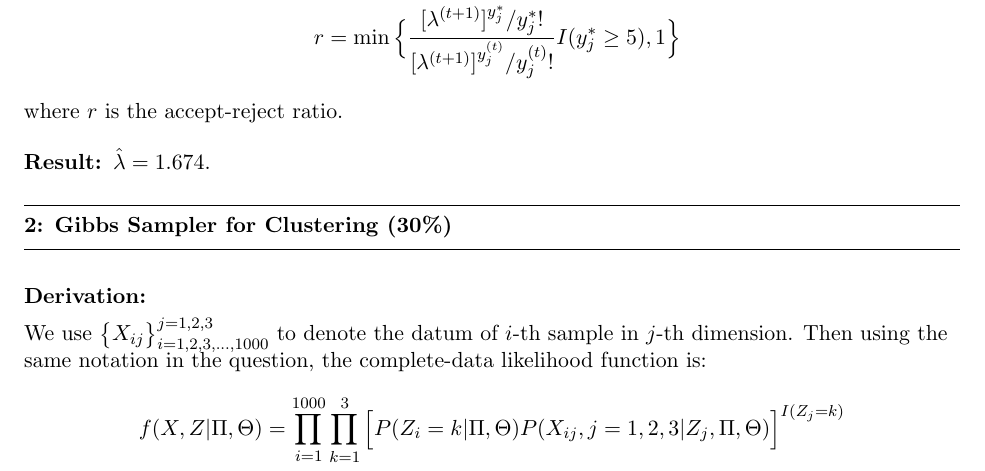
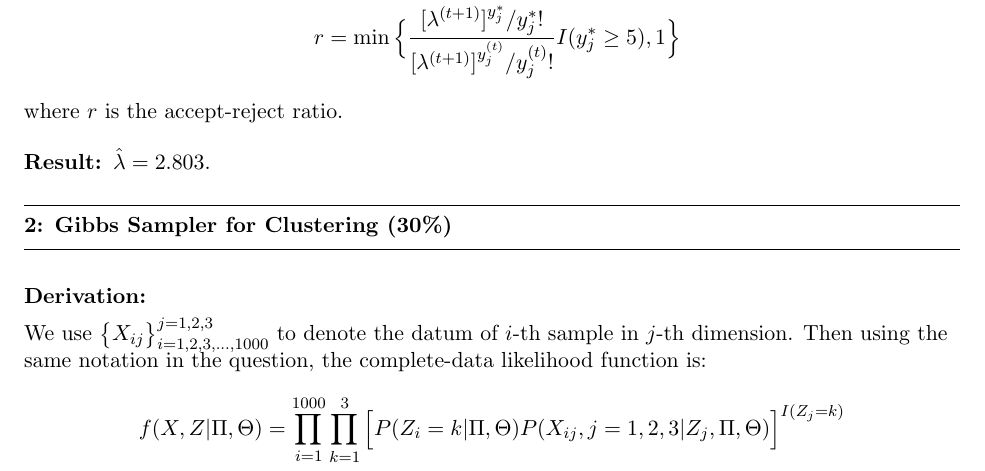
Before and after one commit to elaine-xff/STAT3006, a LaTeX problem sheet (Assignment 3/Written_assignment_3/S3006_Asm3_1155141566.tex): part of page 1 of 6, cut so that both start at the same text. Compiled offline with pdfLaTeX.

Commit message:
corrected hw3 q1

```diff
--- a/Assignment 3/Written_assignment_3/S3006_Asm3_1155141566.tex
+++ b/Assignment 3/Written_assignment_3/S3006_Asm3_1155141566.tex
@@ -48,7 +48,7 @@ The MH-Step to sample 78 unobserved $y's$ is
 \end{flalign*}
 where $r$ is the accept-reject ratio.
 
-\result $\hat{\lambda} = 1.674$.
+\result $\hat{\lambda} = 2.803$.
 
 \question{2}{Gibbs Sampler for Clustering (30\%)}
 \derivation
```
Also changed, not shown: Assignment 3/Written_assignment_3/S3006_Asm3_1155141566.pdf, 4 other files.
